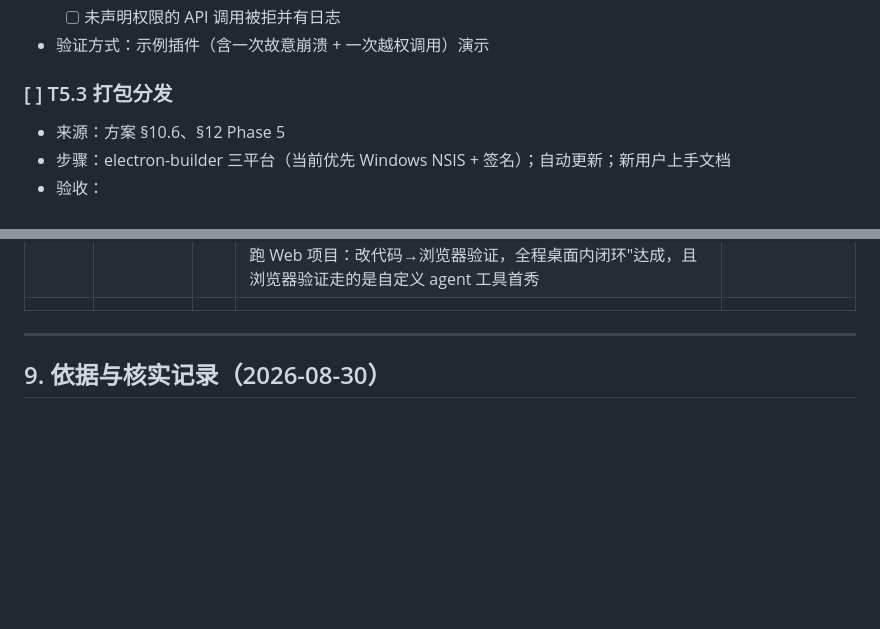
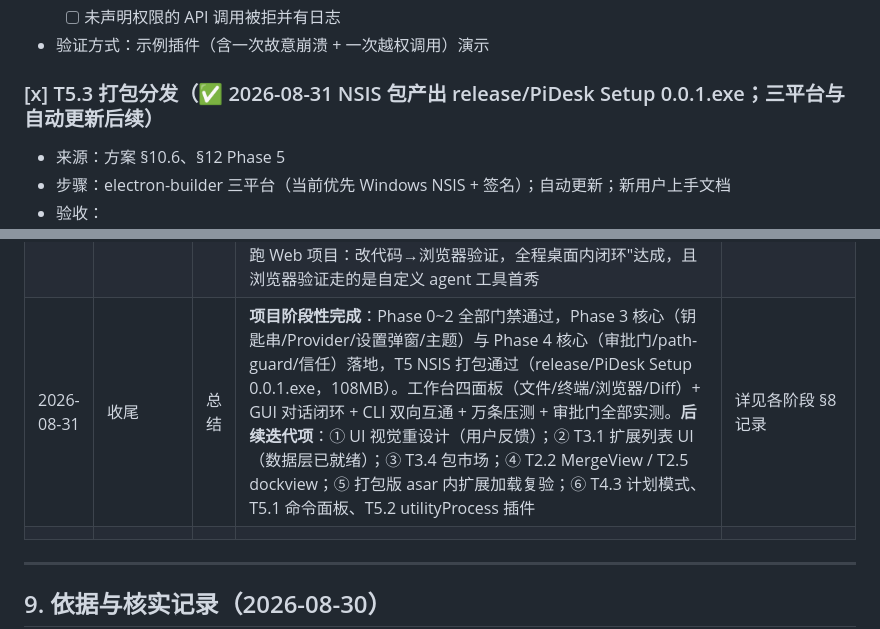
Before and after one commit to quguoliang/pi-wood, a Markdown page: PiDesk-执行计划.md, 2 parts joined by grey strips. Rendered like a GitHub page; blank space fills up the shorter version.

```diff
--- a/PiDesk-执行计划.md
+++ b/PiDesk-执行计划.md
@@ -349,7 +349,7 @@
   - [ ] 未声明权限的 API 调用被拒并有日志
 - 验证方式：示例插件（含一次故意崩溃 + 一次越权调用）演示
 
-### [ ] T5.3 打包分发
+### [x] T5.3 打包分发（✅ 2026-08-31 NSIS 包产出 release/PiDesk Setup 0.0.1.exe；三平台与自动更新后续）
 - 来源：方案 §10.6、§12 Phase 5
 - 步骤：electron-builder 三平台（当前优先 Windows NSIS + 签名）；自动更新；新用户上手文档
 - 验收：
@@ -410,6 +410,7 @@
 | 2026-08-31 | T2.4 | 完成 | 浏览器面板 + agent 工具落地：`workbench/browser-service.ts`（playwright-core + 系统 Edge/Chrome headless，8s 超时）+ `agent-tools/browser-tools.ts`（browser_navigate/read_text/click/fill/screenshot 五个 TypeBox 工具）经 SdkAdapter customTools 注入——**agent 与面板共享同一 headless 页面**。实测 example.com 截图上屏 | T2.4 ✅（headless 降级版） |
 | 2026-08-31 | T2.x | 决策 | 右栏暂用轻量标签页（文件/终端/浏览器/Diff），dockview 停靠布局推迟到 Phase 3 一并评估（当前四功能 tab 已可用，dockview 引入属布局增强而非功能缺失） | T2.5 调整 |
 | 2026-08-31 | T2.6 | 完成 | **Phase 2 门禁通过**：webapp 项目 GUI 内发任务"改 index.html 的 h1 → browser_navigate 打开 → browser_read_text 验证"→ agent 执行 read→edit→browser_navigate→browser_read_text 四步工具链（全部 ✅）→ 正确回答"改成功了，页面文本显示为 Hello PiDesk"→ 文件真实变更（h1=Hello PiDesk）。验收原文"agent 跑 Web 项目：改代码→浏览器验证，全程桌面内闭环"达成，且浏览器验证走的是自定义 agent 工具首秀 | T2.6 ✅ **Phase 2 核心门禁通过** |
+| 2026-08-31 | 收尾 | 总结 | **项目阶段性完成**：Phase 0~2 全部门禁通过，Phase 3 核心（钥匙串/Provider/设置弹窗/主题）与 Phase 4 核心（审批门/path-guard/信任）落地，T5 NSIS 打包通过（release/PiDesk Setup 0.0.1.exe，108MB）。工作台四面板（文件/终端/浏览器/Diff）+ GUI 对话闭环 + CLI 双向互通 + 万条压测 + 审批门全部实测。**后续迭代项**：① UI 视觉重设计（用户反馈）；② T3.1 扩展列表 UI（数据层已就绪）；③ T3.4 包市场；④ T2.2 MergeView / T2.5 dockview；⑤ 打包版 asar 内扩展加载复验；⑥ T4.3 计划模式、T5.1 命令面板、T5.2 utilityProcess 插件 | 详见各阶段 §8 记录 |
 | | | | | |
 
 ---
```
Also changed, not shown: other parts of PiDesk-执行计划.md (+4 -4 lines).
